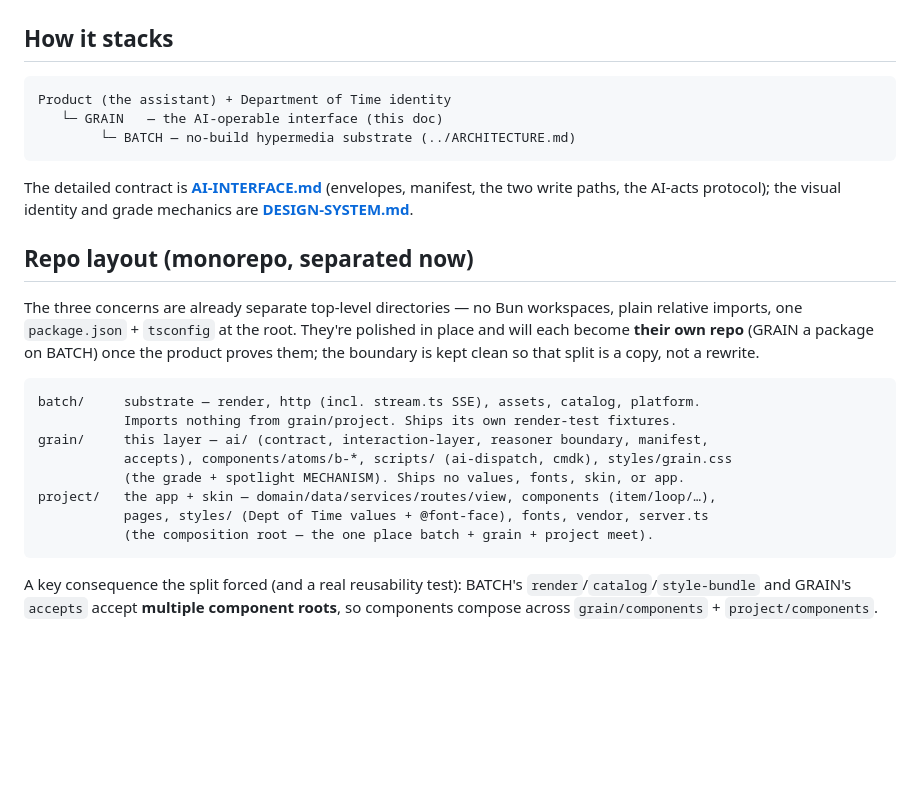
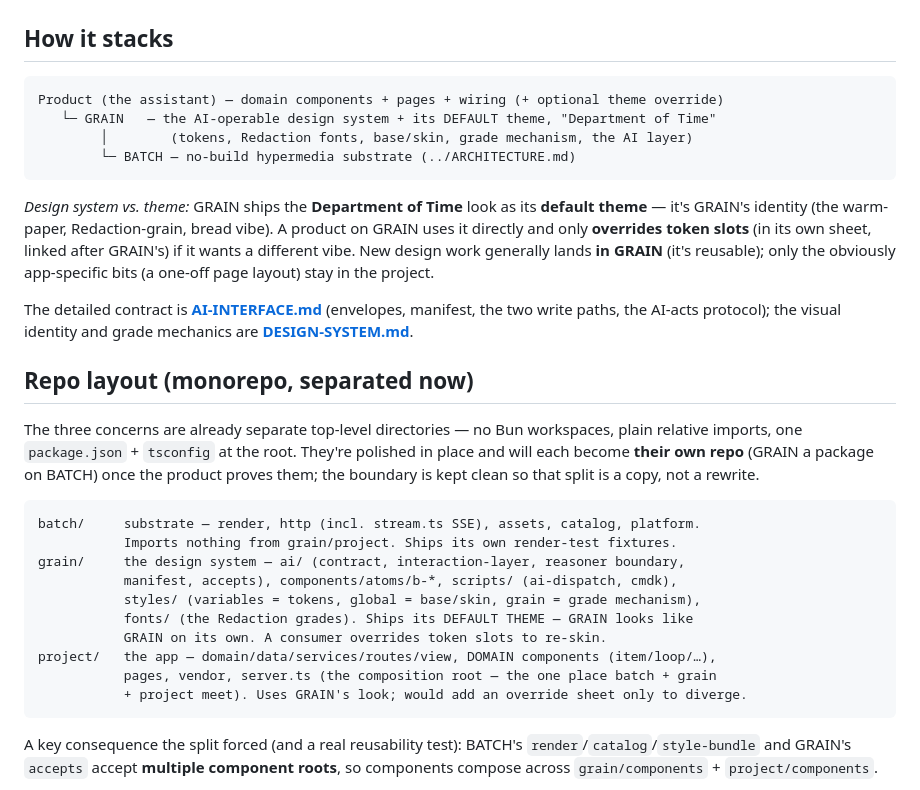
Before and after one commit to tjakoen/bread, a Markdown page: docs/GRAIN.md, the part around the change. GitHub-like rendering; blank space fills up the shorter version.

````diff
--- a/docs/GRAIN.md
+++ b/docs/GRAIN.md
@@ -54,10 +54,17 @@ Everything else GRAIN needs (the write capability, the render-a-surface function
 ## How it stacks
 
 ```
-Product (the assistant) + Department of Time identity
-   └─ GRAIN   — the AI-operable interface (this doc)
+Product (the assistant) — domain components + pages + wiring (+ optional theme override)
+   └─ GRAIN   — the AI-operable design system + its DEFAULT theme, "Department of Time"
+        │        (tokens, Redaction fonts, base/skin, grade mechanism, the AI layer)
         └─ BATCH — no-build hypermedia substrate (../ARCHITECTURE.md)
 ```
+
+*Design system vs. theme:* GRAIN ships the **Department of Time** look as its **default
+theme** — it's GRAIN's identity (the warm-paper, Redaction-grain, bread vibe). A product
+on GRAIN uses it directly and only **overrides token slots** (in its own sheet, linked
+after GRAIN's) if it wants a different vibe. New design work generally lands **in GRAIN**
+(it's reusable); only the obviously app-specific bits (a one-off page layout) stay in the project.
 
 The detailed contract is **[AI-INTERFACE.md](./AI-INTERFACE.md)** (envelopes, manifest,
 the two write paths, the AI-acts protocol); the visual identity and grade mechanics are
@@ -73,12 +80,14 @@ product proves them; the boundary is kept clean so that split is a copy, not a r
 ```
 batch/     substrate — render, http (incl. stream.ts SSE), assets, catalog, platform.
            Imports nothing from grain/project. Ships its own render-test fixtures.
-grain/     this layer — ai/ (contract, interaction-layer, reasoner boundary, manifest,
-           accepts), components/atoms/b-*, scripts/ (ai-dispatch, cmdk), styles/grain.css
-           (the grade + spotlight MECHANISM). Ships no values, fonts, skin, or app.
-project/   the app + skin — domain/data/services/routes/view, components (item/loop/…),
-           pages, styles/ (Dept of Time values + @font-face), fonts, vendor, server.ts
-           (the composition root — the one place batch + grain + project meet).
+grain/     the design system — ai/ (contract, interaction-layer, reasoner boundary,
+           manifest, accepts), components/atoms/b-*, scripts/ (ai-dispatch, cmdk),
+           styles/ (variables = tokens, global = base/skin, grain = grade mechanism),
+           fonts/ (the Redaction grades). Ships its DEFAULT THEME — GRAIN looks like
+           GRAIN on its own. A consumer overrides token slots to re-skin.
+project/   the app — domain/data/services/routes/view, DOMAIN components (item/loop/…),
+           pages, vendor, server.ts (the composition root — the one place batch + grain
+           + project meet). Uses GRAIN's look; would add an override sheet only to diverge.
 ```
 
 A key consequence the split forced (and a real reusability test): BATCH's
````
Also changed, not shown: ARCHITECTURE.md (+8 -6 lines), docs/DESIGN-SYSTEM.md (+5 -4 lines).
